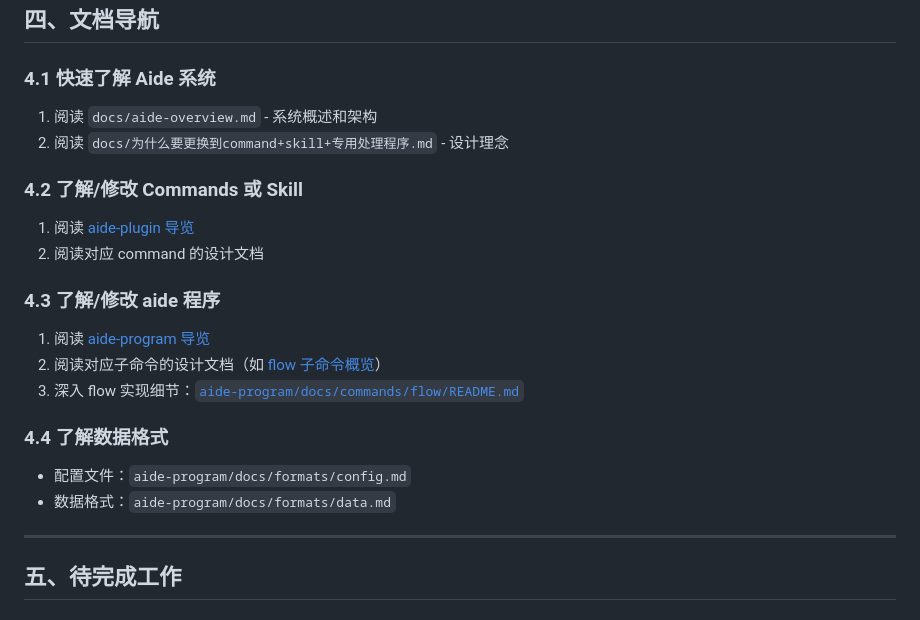
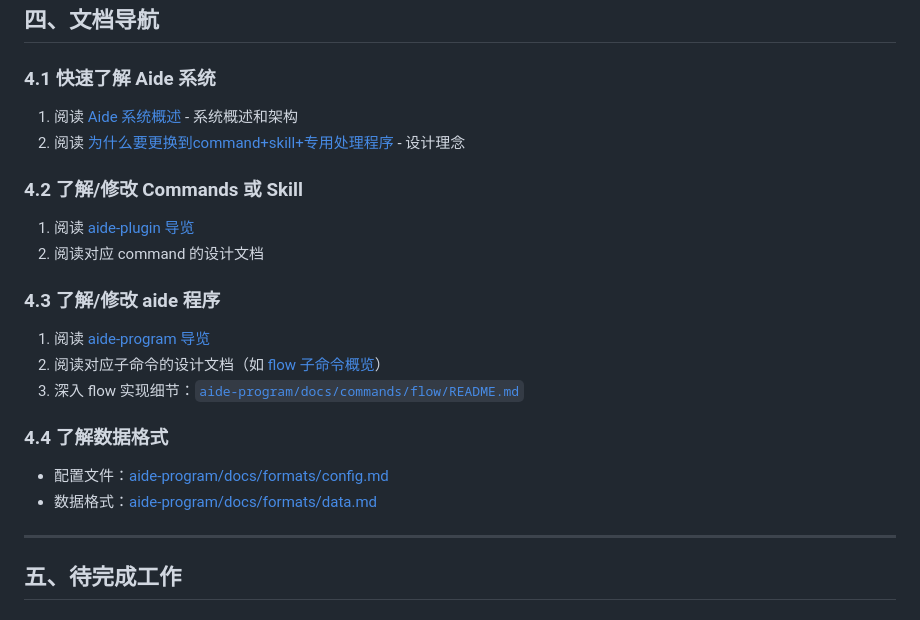
Before and after one commit to sayurinana/agent-aide, a Markdown page: README.md, the part around the change. Drawn GitHub-style.

Commit message:
🐞 fix: 更正部分链接信息

```diff
--- a/README.md
+++ b/README.md
@@ -186,8 +186,8 @@ ccoptimize/
 
 ### 4.1 快速了解 Aide 系统
 
-1. 阅读 `docs/aide-overview.md` - 系统概述和架构
-2. 阅读 `docs/为什么要更换到command+skill+专用处理程序.md` - 设计理念
+1. 阅读 [Aide 系统概述](docs/aide-overview.md) - 系统概述和架构
+2. 阅读 [为什么要更换到command+skill+专用处理程序](docs/为什么要更换到command+skill+专用处理程序.md) - 设计理念
 
 ### 4.2 了解/修改 Commands 或 Skill
 
@@ -202,8 +202,8 @@ ccoptimize/
 
 ### 4.4 了解数据格式
 
-- 配置文件：`aide-program/docs/formats/config.md`
-- 数据格式：`aide-program/docs/formats/data.md`
+- 配置文件：[aide-program/docs/formats/config.md](aide-program/docs/formats/config.md)
+- 数据格式：[aide-program/docs/formats/data.md](aide-program/docs/formats/data.md)
 
 ---
 
```
Also changed, not shown: aide-program/docs/README.md (+1 -1 lines).
